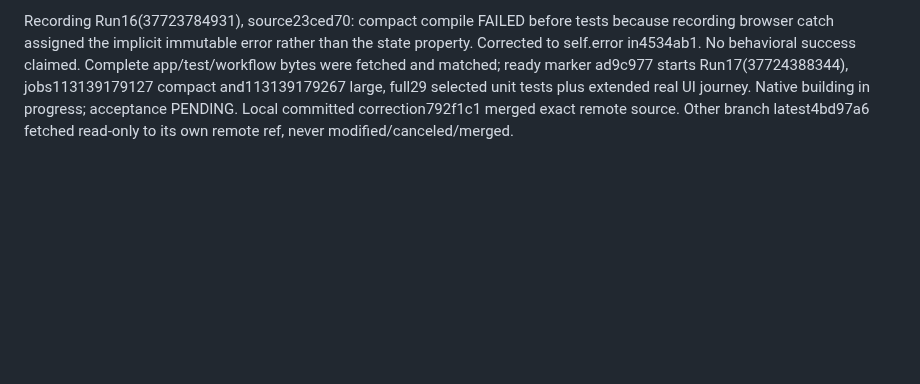
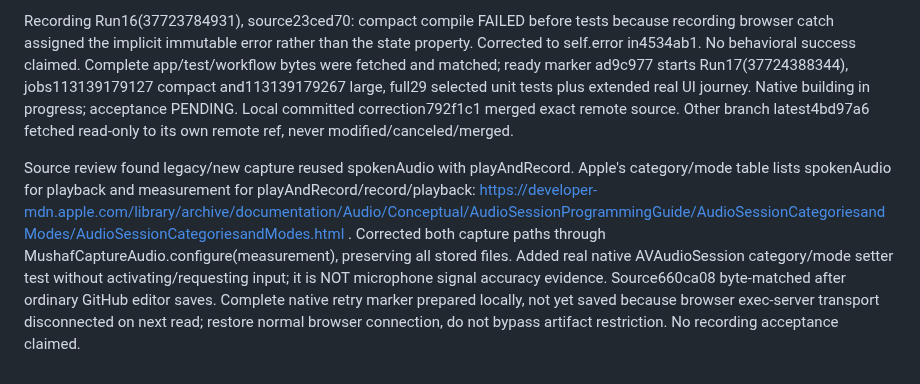
Before and after one commit to saud1596x/norAlroh, a Markdown page: release/FINAL-UX-ACCEPTANCE-20261008.md, the part around the change. GitHub-like rendering; blank space fills up the shorter version.

Commit message:
Revise FINAL UX acceptance document with updates
Updated the FINAL UX acceptance document with details on recent tests, corrections, and new features. Included information on recording failures, audio session configurations, and workflow improvements.

```diff
--- a/release/FINAL-UX-ACCEPTANCE-20261008.md
+++ b/release/FINAL-UX-ACCEPTANCE-20261008.md
@@ -58,3 +58,5 @@ Run10 37718875368 source9e1b63e PASSED BOTH: compact113121829786(iPhone16Pro), l
 Current new increment: separate unlimited-per-take local recorder, asynchronous denial/cancellation/foreground guards, local protected session headers/chunks, actual AVFoundation playback/ShareLink, persistent recordings browser, export metadata/raw unreadable header and explicit erasure integration. Also truthful skipped counts, crash-finish resume, visible save refusals, static-text study accessibility, full-ayah reveal guidance. New tests exercise real AAC fixture decoding (NOT microphone accuracy), denial/cancel/offscreen isolation, metadata preservation/owned erasure; UI adds actual OS denial and full-surah/range completion. This increment is UNVERIFIED until its complete native gate passes. Study workflow now triggers one ready marker after all source files are saved, avoiding partial-commit cancellations; selectors/Release configuration/assertions remain intact.
 
 Recording Run16(37723784931), source23ced70: compact compile FAILED before tests because recording browser catch assigned the implicit immutable error rather than the state property. Corrected to self.error in4534ab1. No behavioral success claimed. Complete app/test/workflow bytes were fetched and matched; ready marker ad9c977 starts Run17(37724388344), jobs113139179127 compact and113139179267 large, full29 selected unit tests plus extended real UI journey. Native building in progress; acceptance PENDING. Local committed correction792f1c1 merged exact remote source. Other branch latest4bd97a6 fetched read-only to its own remote ref, never modified/canceled/merged.
+
+Source review found legacy/new capture reused spokenAudio with playAndRecord. Apple's category/mode table lists spokenAudio for playback and measurement for playAndRecord/record/playback: https://developer-mdn.apple.com/library/archive/documentation/Audio/Conceptual/AudioSessionProgrammingGuide/AudioSessionCategoriesandModes/AudioSessionCategoriesandModes.html . Corrected both capture paths through MushafCaptureAudio.configure(measurement), preserving all stored files. Added real native AVAudioSession category/mode setter test without activating/requesting input; it is NOT microphone signal accuracy evidence. Source660ca08 byte-matched after ordinary GitHub editor saves. Complete native retry marker prepared locally, not yet saved because browser exec-server transport disconnected on next read; restore normal browser connection, do not bypass artifact restriction. No recording acceptance claimed.
```
